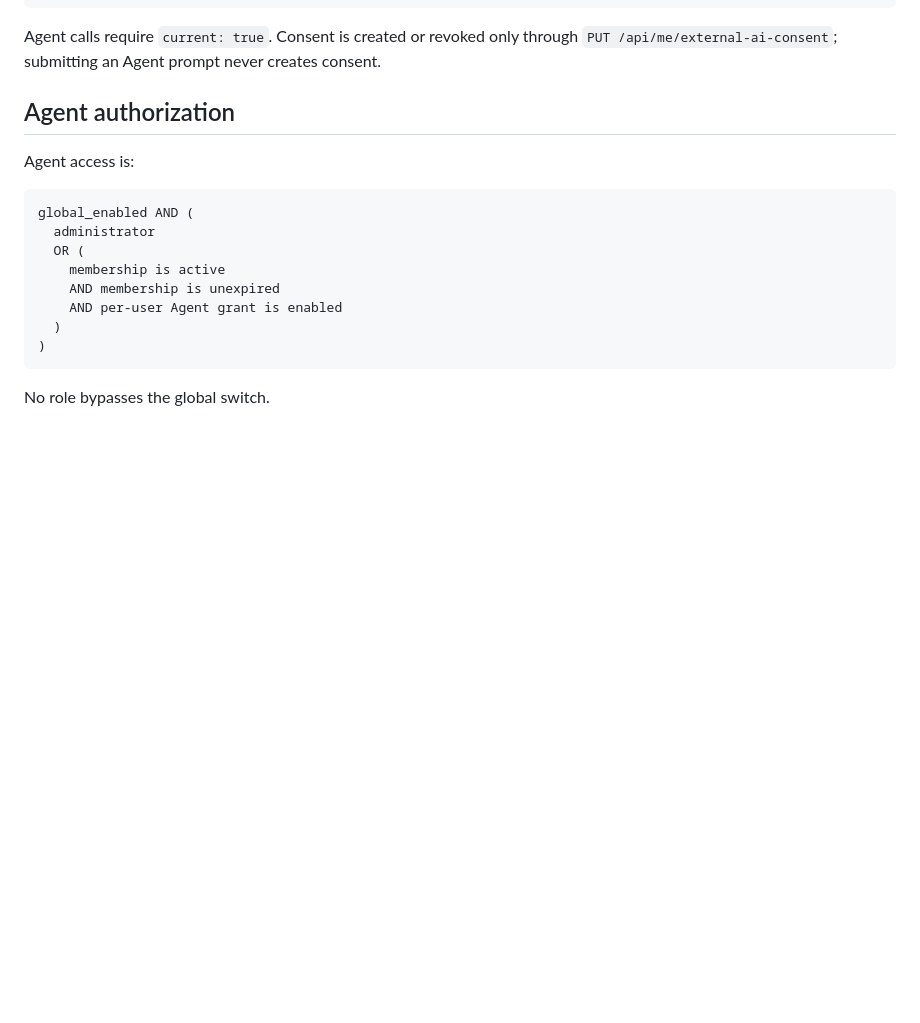
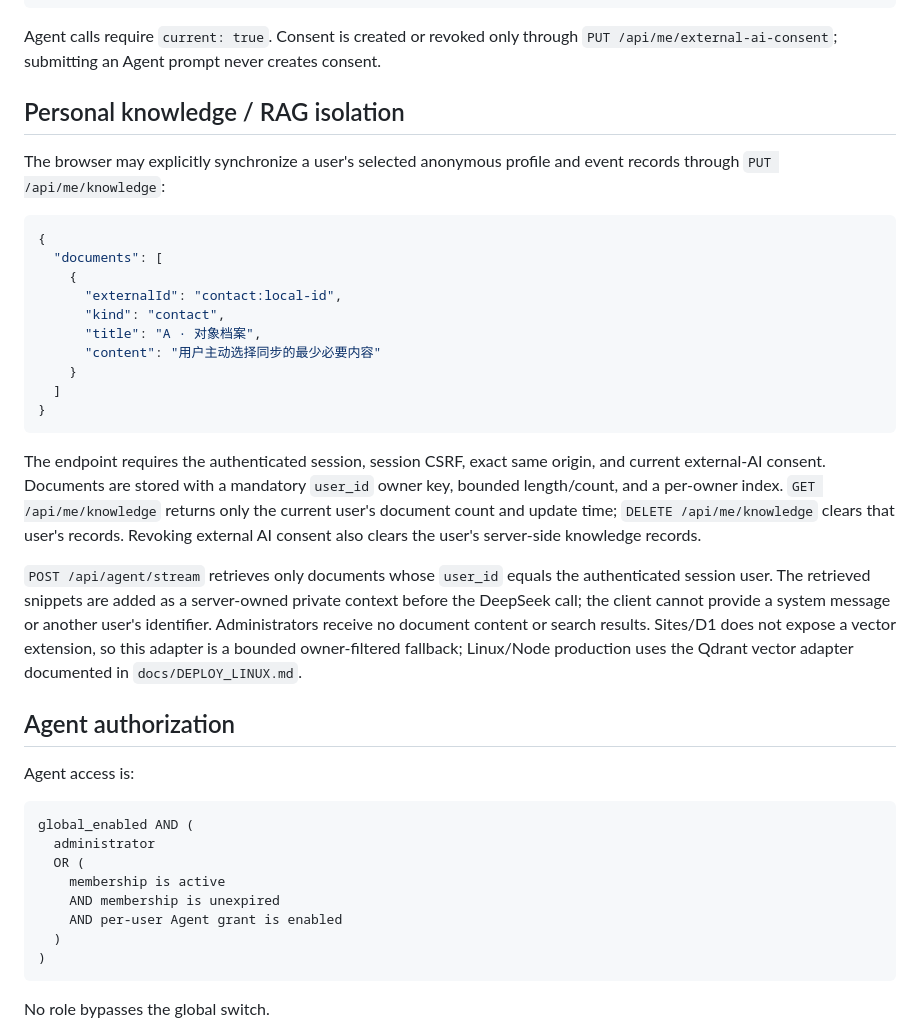
Before and after one commit to TianLongLuo/game-signal-lab, a Markdown page: sites-runtime/API_CONTRACT.md, the part around the change. Drawn GitHub-style; blank space fills up the shorter version.

Commit message:
sync sites-runtime/API_CONTRACT.md from 3c8976a

````diff
--- a/sites-runtime/API_CONTRACT.md
+++ b/sites-runtime/API_CONTRACT.md
@@ -34,6 +34,39 @@ mutations additionally require the session CSRF token.
 Agent calls require `current: true`. Consent is created or revoked only through
 `PUT /api/me/external-ai-consent`; submitting an Agent prompt never creates
 consent.
+
+## Personal knowledge / RAG isolation
+
+The browser may explicitly synchronize a user's selected anonymous profile and
+event records through `PUT /api/me/knowledge`:
+
+```json
+{
+  "documents": [
+    {
+      "externalId": "contact:local-id",
+      "kind": "contact",
+      "title": "A · 对象档案",
+      "content": "用户主动选择同步的最少必要内容"
+    }
+  ]
+}
+```
+
+The endpoint requires the authenticated session, session CSRF, exact same
+origin, and current external-AI consent. Documents are stored with a mandatory
+`user_id` owner key, bounded length/count, and a per-owner index. `GET
+/api/me/knowledge` returns only the current user's document count and update
+time; `DELETE /api/me/knowledge` clears that user's records. Revoking external
+AI consent also clears the user's server-side knowledge records.
+
+`POST /api/agent/stream` retrieves only documents whose `user_id` equals the
+authenticated session user. The retrieved snippets are added as a server-owned
+private context before the DeepSeek call; the client cannot provide a system
+message or another user's identifier. Administrators receive no document
+content or search results. Sites/D1 does not expose a vector extension, so this
+adapter is a bounded owner-filtered fallback; Linux/Node production uses the
+Qdrant vector adapter documented in `docs/DEPLOY_LINUX.md`.
 
 ## Agent authorization
 
````
